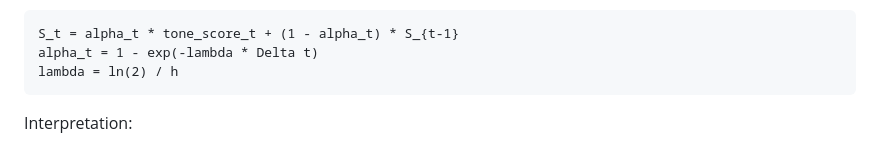
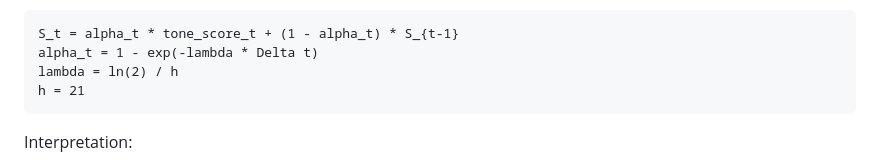
Before and after one commit to LeoPalanca/FEDWatcher, a Markdown page: README.md, the part around the change. Rendered like a GitHub page.

Commit message:
Update README.md + creation of literature.md
- Defined value of h for EWMA tone scoring smoothing over time (README.md)
- Wrote down literature review for time smoothing EWMA, used to define h

````diff
--- a/README.md
+++ b/README.md
@@ -251,6 +251,7 @@ Tone smoothing:
 S_t = alpha_t * tone_score_t + (1 - alpha_t) * S_{t-1}
 alpha_t = 1 - exp(-lambda * Delta t)
 lambda = ln(2) / h
+h = 21
 ```
 
 Interpretation:
````
Also changed, not shown: literature.md (added, +17 -0 lines).
